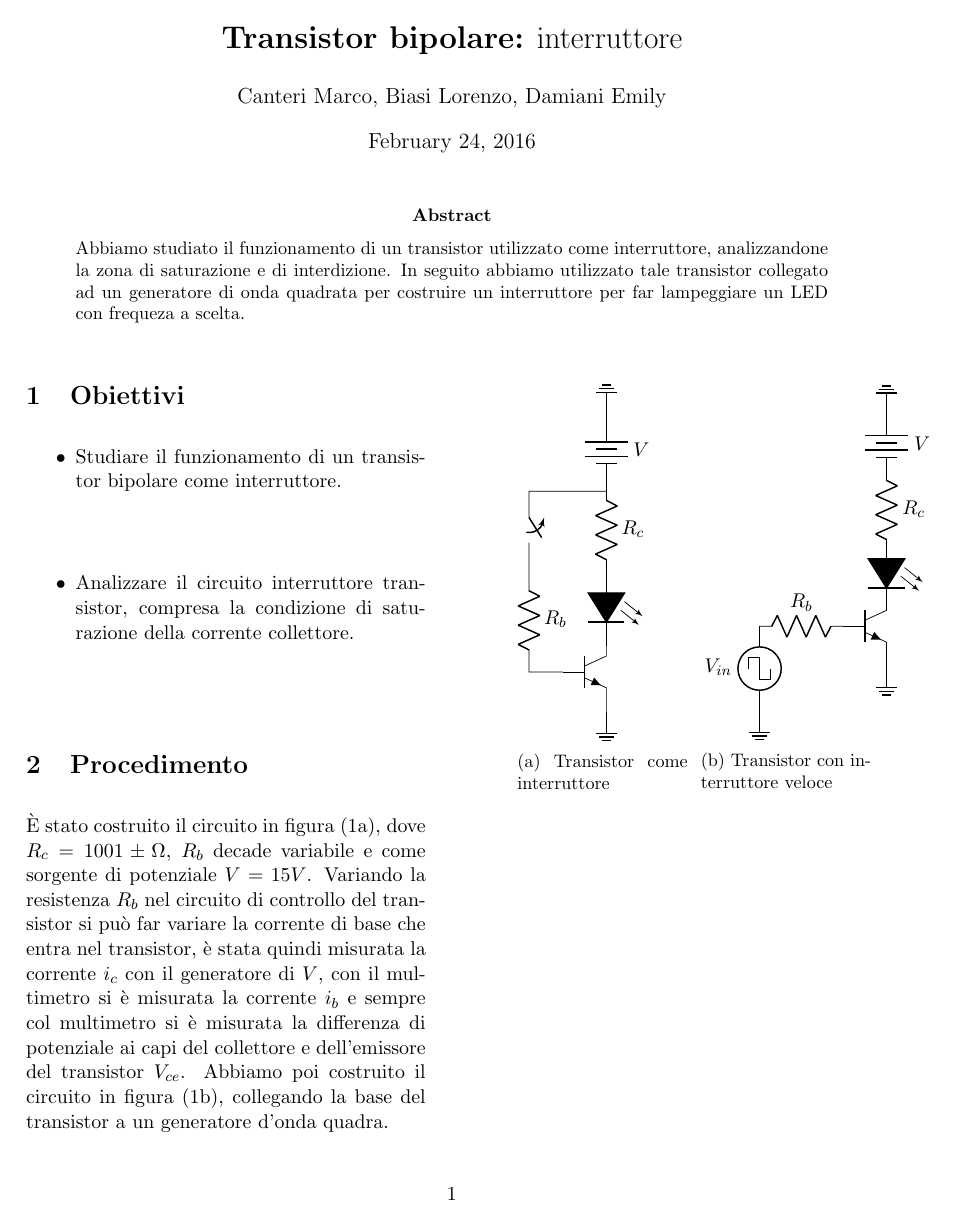
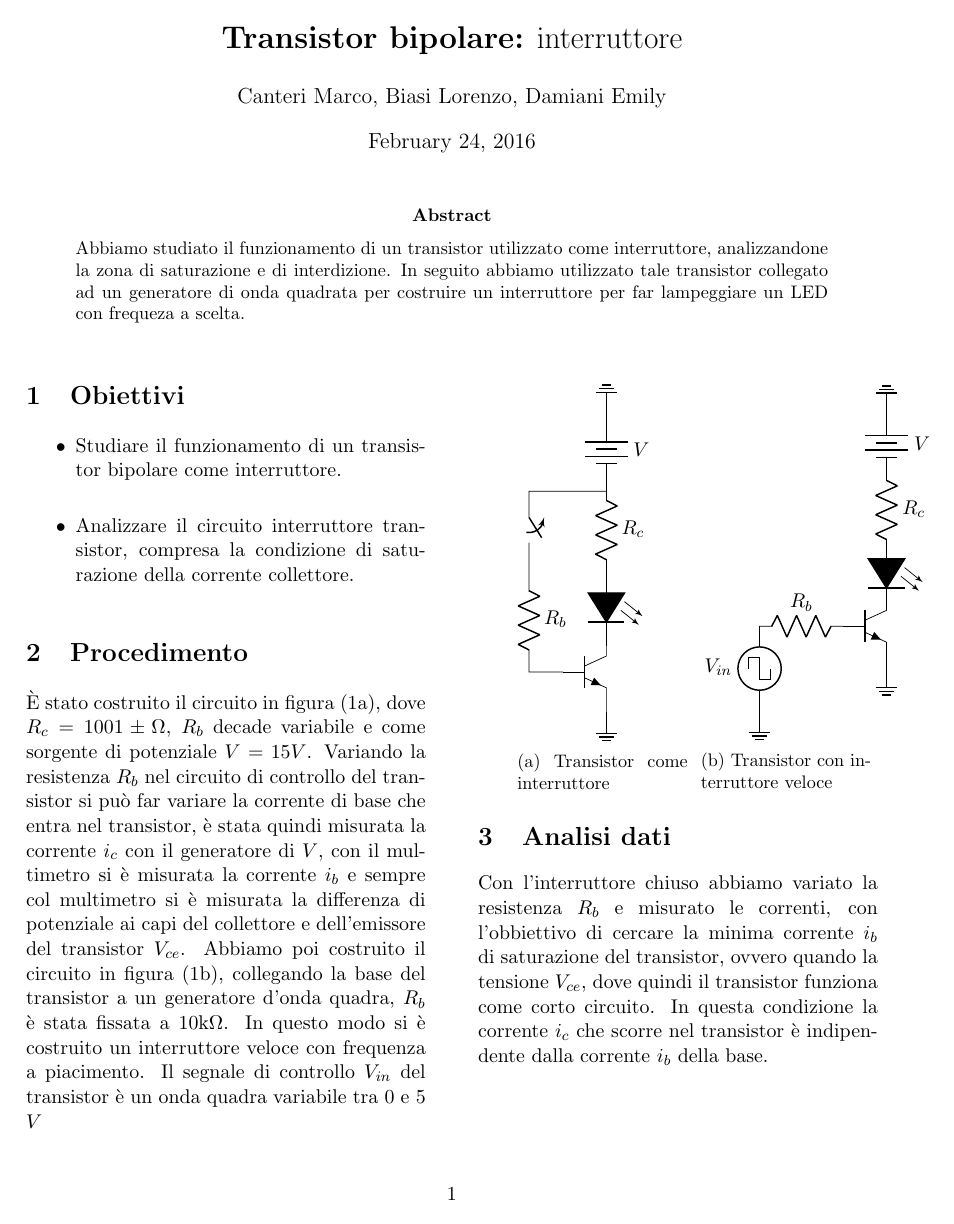
Before and after one commit to emy95/Relazione_7, a LaTeX paper (relazione.tex): the whole page before the commit and page 1 of 2 after it. Compiled offline with pdfLaTeX.

Commit message:
figura e analisi

```diff
--- a/relazione.tex
+++ b/relazione.tex
@@ -28,7 +28,7 @@ corrente collettore.
 \end{itemize}
 \section{Procedimento}
 È stato costruito il circuito in figura \eqref{circuito1}, dove $R_c = 1001 \pm \Omega$, $R_b$ decade variabile e come sorgente di potenziale $V=15 V$. Variando la resistenza $R_b$ nel circuito di controllo del transistor si può far variare la corrente di base che entra nel transistor, è stata quindi misurata la corrente $i_c$ con il generatore di $V$, con il multimetro si è misurata la corrente $i_b$ e sempre col multimetro si è misurata la differenza di potenziale ai capi del collettore e dell'emissore del transistor $V_{ce}$.
-Abbiamo poi costruito il circuito in figura \eqref{circuito2}, collegando la base del transistor a un generatore d'onda quadra.
+Abbiamo poi costruito il circuito in figura \eqref{circuito2}, collegando la base del transistor a un generatore d'onda quadra, $R_b$ è stata fissata a $10 \text{k}\Omega$. In questo modo si è costruito un interruttore veloce con frequenza a piacimento. Il segnale di controllo $V_{in}$ del transistor è un onda quadra variabile tra 0 e 5 $V$
 
 \begin{figurehere}
 \begin{subfigure}[H]{0.2\textwidth}
@@ -63,3 +63,7 @@ to [R=$R_b$] (npn.base);
 \caption{Transistor con interruttore veloce}\label{circuito2}
 \end{subfigure}
 \end{figurehere}
+\section{Analisi dati}
+Con l'interruttore chiuso abbiamo variato la resistenza $R_b$ e misurato le correnti, con l'obbiettivo di cercare la minima corrente $i_b$ di saturazione del transistor, ovvero quando la tensione $V_{ce}$,
+dove quindi il transistor funziona come corto circuito. In questa condizione la corrente $i_c$ che scorre nel transistor è indipendente dalla corrente $i_b$ della base.
+\newpage
```
Also changed, not shown: sat.png (added), relazione.tex (5 more changed lines).
